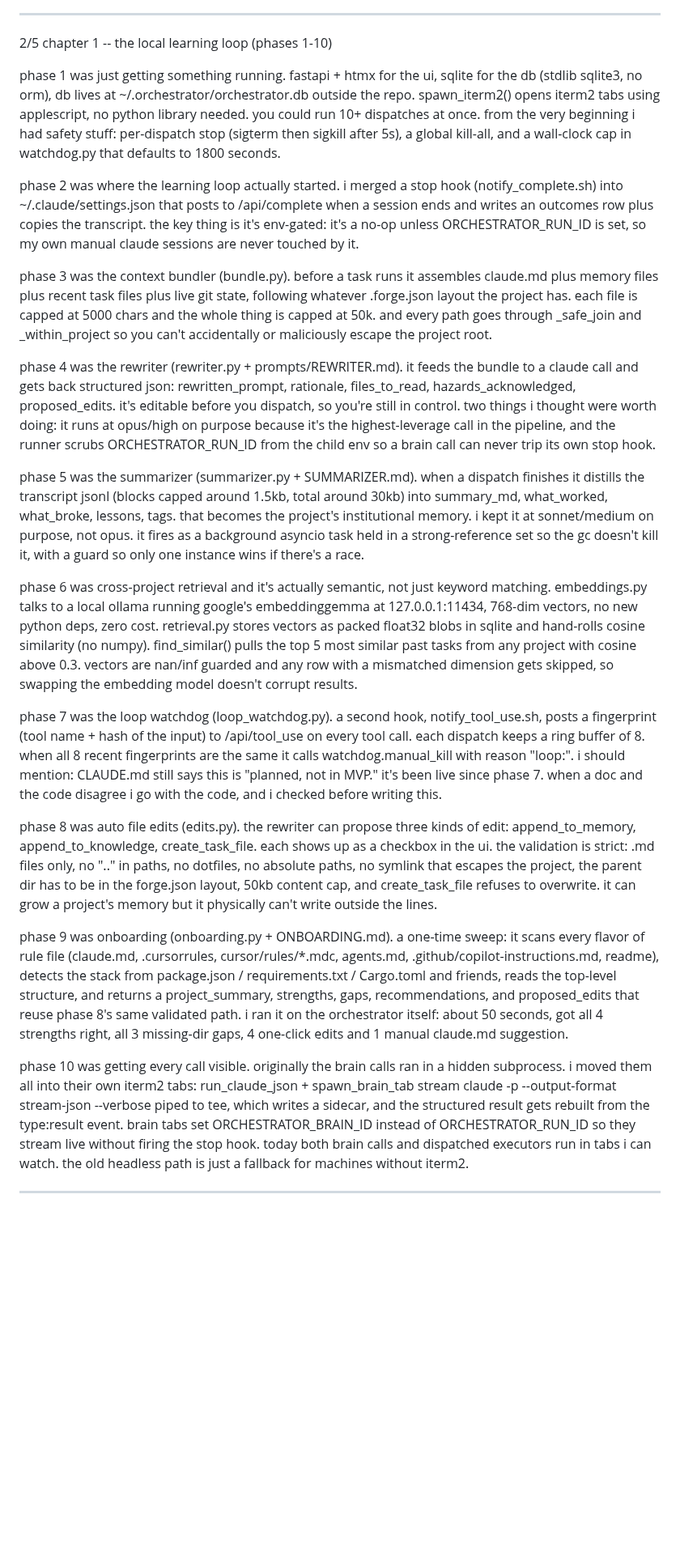
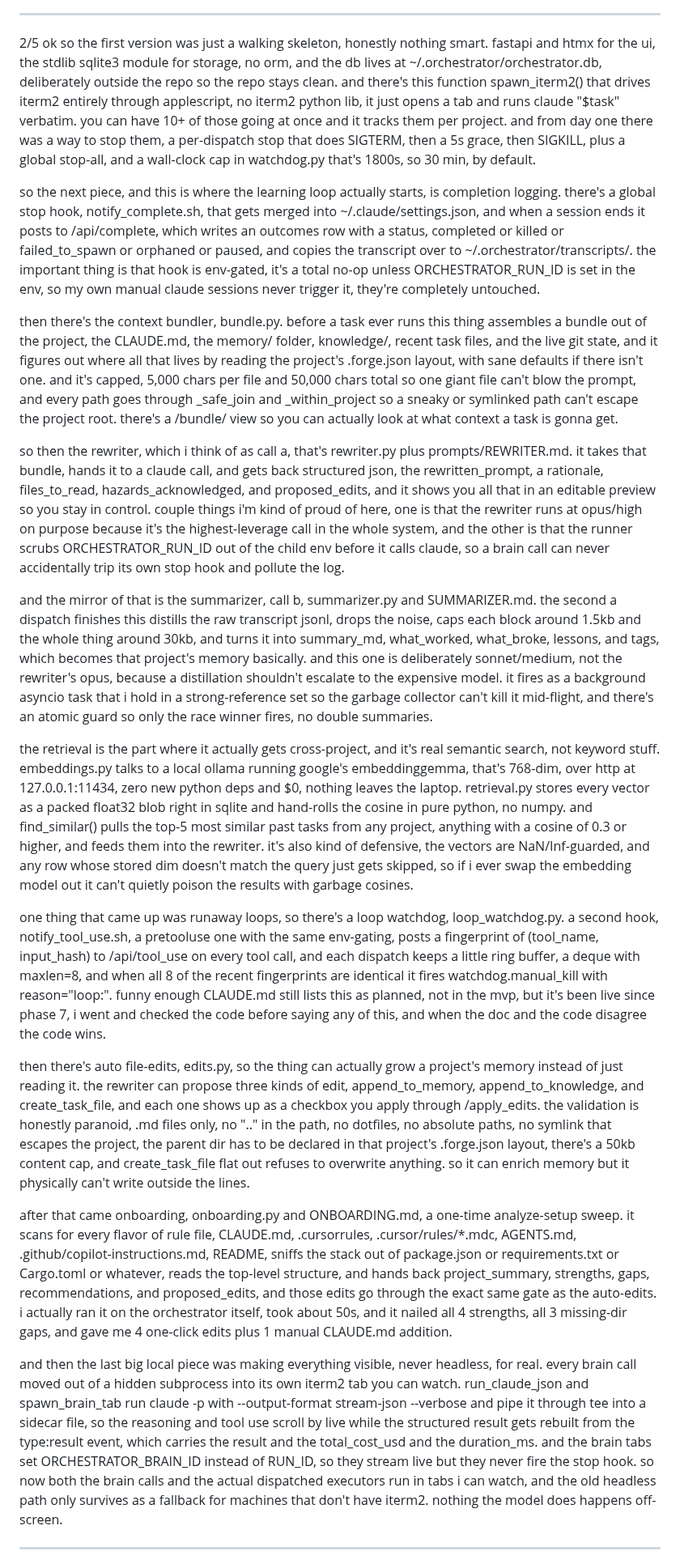
Before and after one commit to bonkai/orchestrator, a Markdown page: BUILD_JOURNEY.md, the part around one of its changes. Shown at 81% size. Rendered like a GitHub page; blank space fills up the shorter version.

Commit message:
Auto-push: 2026-06-28

```diff
--- a/BUILD_JOURNEY.md
+++ b/BUILD_JOURNEY.md
@@ -27,27 +13,25 @@ so like zero marginal cost, every llm call i can see in a real terminal tab, not
 
 ---
 
-2/5 chapter 1 -- the local learning loop (phases 1-10)
+2/5 ok so the first version was just a walking skeleton, honestly nothing smart. fastapi and htmx for the ui, the stdlib sqlite3 module for storage, no orm, and the db lives at ~/.orchestrator/orchestrator.db, deliberately outside the repo so the repo stays clean. and there's this function spawn_iterm2() that drives iterm2 entirely through applescript, no iterm2 python lib, it just opens a tab and runs claude "$task" verbatim. you can have 10+ of those going at once and it tracks them per project. and from day one there was a way to stop them, a per-dispatch stop that does SIGTERM, then a 5s grace, then SIGKILL, plus a global stop-all, and a wall-clock cap in watchdog.py that's 1800s, so 30 min, by default.
 
-phase 1 was just getting something running. fastapi + htmx for the ui, sqlite for the db (stdlib sqlite3, no orm), db lives at ~/.orchestrator/orchestrator.db outside the repo. spawn_iterm2() opens iterm2 tabs using applescript, no python library needed. you could run 10+ dispatches at once. from the very beginning i had safety stuff: per-dispatch stop (sigterm then sigkill after 5s), a global kill-all, and a wall-clock cap in watchdog.py that defaults to 1800 seconds.
+so the next piece, and this is where the learning loop actually starts, is completion logging. there's a global stop hook, notify_complete.sh, that gets merged into ~/.claude/settings.json, and when a session ends it posts to /api/complete, which writes an outcomes row with a status, completed or killed or failed_to_spawn or orphaned or paused, and copies the transcript over to ~/.orchestrator/transcripts/. the important thing is that hook is env-gated, it's a total no-op unless ORCHESTRATOR_RUN_ID is set in the env, so my own manual claude sessions never trigger it, they're completely untouched.
 
-phase 2 was where the learning loop actually started. i merged a stop hook (notify_complete.sh) into ~/.claude/settings.json that posts to /api/complete when a session ends and writes an outcomes row plus copies the transcript. the key thing is it's env-gated: it's a no-op unless ORCHESTRATOR_RUN_ID is set, so my own manual claude sessions are never touched by it.
+then there's the context bundler, bundle.py. before a task ever runs this thing assembles a bundle out of the project, the CLAUDE.md, the memory/ folder, knowledge/, recent task files, and the live git state, and it figures out where all that lives by reading the project's .forge.json layout, with sane defaults if there isn't one. and it's capped, 5,000 chars per file and 50,000 chars total so one giant file can't blow the prompt, and every path goes through _safe_join and _within_project so a sneaky or symlinked path can't escape the project root. there's a /bundle/<id> view so you can actually look at what context a task is gonna get.
 
-phase 3 was the context bundler (bundle.py). before a task runs it assembles claude.md plus memory files plus recent task files plus live git state, following whatever .forge.json layout the project has. each file is capped at 5000 chars and the whole thing is capped at 50k. and every path goes through _safe_join and _within_project so you can't accidentally or maliciously escape the project root.
+so then the rewriter, which i think of as call a, that's rewriter.py plus prompts/REWRITER.md. it takes that bundle, hands it to a claude call, and gets back structured json, the rewritten_prompt, a rationale, files_to_read, hazards_acknowledged, and proposed_edits, and it shows you all that in an editable preview so you stay in control. couple things i'm kind of proud of here, one is that the rewriter runs at opus/high on purpose because it's the highest-leverage call in the whole system, and the other is that the runner scrubs ORCHESTRATOR_RUN_ID out of the child env before it calls claude, so a brain call can never accidentally trip its own stop hook and pollute the log.
 
-phase 4 was the rewriter (rewriter.py + prompts/REWRITER.md). it feeds the bundle to a claude call and gets back structured json: rewritten_prompt, rationale, files_to_read, hazards_acknowledged, proposed_edits. it's editable before you dispatch, so you're still in control. two things i thought were worth doing: it runs at opus/high on purpose because it's the highest-leverage call in the pipeline, and the runner scrubs ORCHESTRATOR_RUN_ID from the child env so a brain call can never trip its own stop hook.
+and the mirror of that is the summarizer, call b, summarizer.py and SUMMARIZER.md. the second a dispatch finishes this distills the raw transcript jsonl, drops the noise, caps each block around 1.5kb and the whole thing around 30kb, and turns it into summary_md, what_worked, what_broke, lessons, and tags, which becomes that project's memory basically. and this one is deliberately sonnet/medium, not the rewriter's opus, because a distillation shouldn't escalate to the expensive model. it fires as a background asyncio task that i hold in a strong-reference set so the garbage collector can't kill it mid-flight, and there's an atomic guard so only the race winner fires, no double summaries.
 
-phase 5 was the summarizer (summarizer.py + SUMMARIZER.md). when a dispatch finishes it distills the transcript jsonl (blocks capped around 1.5kb, total around 30kb) into summary_md, what_worked, what_broke, lessons, tags. that becomes the project's institutional memory. i kept it at sonnet/medium on purpose, not opus. it fires as a background asyncio task held in a strong-reference set so the gc doesn't kill it, with a guard so only one instance wins if there's a race.
+the retrieval is the part where it actually gets cross-project, and it's real semantic search, not keyword stuff. embeddings.py talks to a local ollama running google's embeddinggemma, that's 768-dim, over http at 127.0.0.1:11434, zero new python deps and $0, nothing leaves the laptop. retrieval.py stores every vector as a packed float32 blob right in sqlite and hand-rolls the cosine in pure python, no numpy. and find_similar() pulls the top-5 most similar past tasks from any project, anything with a cosine of 0.3 or higher, and feeds them into the rewriter. it's also kind of defensive, the vectors are NaN/Inf-guarded, and any row whose stored dim doesn't match the query just gets skipped, so if i ever swap the embedding model out it can't quietly poison the results with garbage cosines.
 
-phase 6 was cross-project retrieval and it's actually semantic, not just keyword matching. embeddings.py talks to a local ollama running google's embeddinggemma at 127.0.0.1:11434, 768-dim vectors, no new python deps, zero cost. retrieval.py stores vectors as packed float32 blobs in sqlite and hand-rolls cosine similarity (no numpy). find_similar() pulls the top 5 most similar past tasks from any project with cosine above 0.3. vectors are nan/inf guarded and any row with a mismatched dimension gets skipped, so swapping the embedding model doesn't corrupt results.
+one thing that came up was runaway loops, so there's a loop watchdog, loop_watchdog.py. a second hook, notify_tool_use.sh, a pretooluse one with the same env-gating, posts a fingerprint of (tool_name, input_hash) to /api/tool_use on every tool call, and each dispatch keeps a little ring buffer, a deque with maxlen=8, and when all 8 of the recent fingerprints are identical it fires watchdog.manual_kill with reason="loop:<tool>". funny enough CLAUDE.md still lists this as planned, not in the mvp, but it's been live since phase 7, i went and checked the code before saying any of this, and when the doc and the code disagree the code wins.
 
-phase 7 was the loop watchdog (loop_watchdog.py). a second hook, notify_tool_use.sh, posts a fingerprint (tool name + hash of the input) to /api/tool_use on every tool call. each dispatch keeps a ring buffer of 8. when all 8 recent fingerprints are the same it calls watchdog.manual_kill with reason "loop:<tool>". i should mention: CLAUDE.md still says this is "planned, not in MVP." it's been live since phase 7. when a doc and the code disagree i go with the code, and i checked before writing this.
+then there's auto file-edits, edits.py, so the thing can actually grow a project's memory instead of just reading it. the rewriter can propose three kinds of edit, append_to_memory, append_to_knowledge, and create_task_file, and each one shows up as a checkbox you apply through /apply_edits. the validation is honestly paranoid, .md files only, no ".." in the path, no dotfiles, no absolute paths, no symlink that escapes the project, the parent dir has to be declared in that project's .forge.json layout, there's a 50kb content cap, and create_task_file flat out refuses to overwrite anything. so it can enrich memory but it physically can't write outside the lines.
 
-phase 8 was auto file edits (edits.py). the rewriter can propose three kinds of edit: append_to_memory, append_to_knowledge, create_task_file. each shows up as a checkbox in the ui. the validation is strict: .md files only, no ".." in paths, no dotfiles, no absolute paths, no symlink that escapes the project, the parent dir has to be in the forge.json layout, 50kb content cap, and create_task_file refuses to overwrite. it can grow a project's memory but it physically can't write outside the lines.
+after that came onboarding, onboarding.py and ONBOARDING.md, a one-time analyze-setup sweep. it scans for every flavor of rule file, CLAUDE.md, .cursorrules, .cursor/rules/*.mdc, AGENTS.md, .github/copilot-instructions.md, README, sniffs the stack out of package.json or requirements.txt or Cargo.toml or whatever, reads the top-level structure, and hands back project_summary, strengths, gaps, recommendations, and proposed_edits, and those edits go through the exact same gate as the auto-edits. i actually ran it on the orchestrator itself, took about 50s, and it nailed all 4 strengths, all 3 missing-dir gaps, and gave me 4 one-click edits plus 1 manual CLAUDE.md addition.
 
-phase 9 was onboarding (onboarding.py + ONBOARDING.md). a one-time sweep: it scans every flavor of rule file (claude.md, .cursorrules, cursor/rules/*.mdc, agents.md, .github/copilot-instructions.md, readme), detects the stack from package.json / requirements.txt / Cargo.toml and friends, reads the top-level structure, and returns a project_summary, strengths, gaps, recommendations, and proposed_edits that reuse phase 8's same validated path. i ran it on the orchestrator itself: about 50 seconds, got all 4 strengths right, all 3 missing-dir gaps, 4 one-click edits and 1 manual claude.md suggestion.
-
-phase 10 was getting every call visible. originally the brain calls ran in a hidden subprocess. i moved them all into their own iterm2 tabs: run_claude_json + spawn_brain_tab stream claude -p --output-format stream-json --verbose piped to tee, which writes a sidecar, and the structured result gets rebuilt from the type:result event. brain tabs set ORCHESTRATOR_BRAIN_ID instead of ORCHESTRATOR_RUN_ID so they stream live without firing the stop hook. today both brain calls and dispatched executors run in tabs i can watch. the old headless path is just a fallback for machines without iterm2.
+and then the last big local piece was making everything visible, never headless, for real. every brain call moved out of a hidden subprocess into its own iterm2 tab you can watch. run_claude_json and spawn_brain_tab run claude -p with --output-format stream-json --verbose and pipe it through tee into a sidecar file, so the reasoning and tool use scroll by live while the structured result gets rebuilt from the type:result event, which carries the result and the total_cost_usd and the duration_ms. and the brain tabs set ORCHESTRATOR_BRAIN_ID instead of RUN_ID, so they stream live but they never fire the stop hook. so now both the brain calls and the actual dispatched executors run in tabs i can watch, and the old headless path only survives as a fallback for machines that don't have iterm2. nothing the model does happens off-screen.
 
 ---
 
```
Also changed, not shown: other parts of BUILD_JOURNEY.md (+17 -47 lines).
